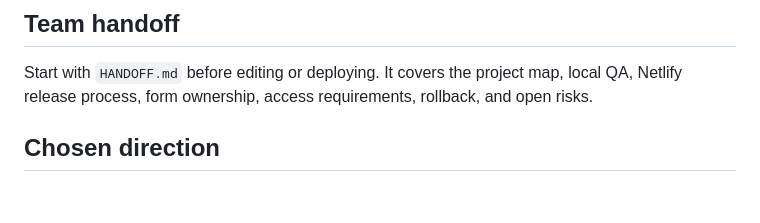
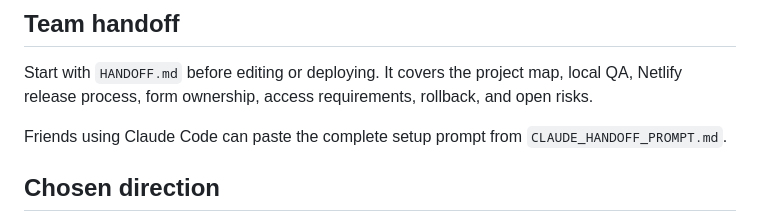
Before and after one commit to binophotography1-del/sesha-country-club-site, a Markdown page: README.md, the part around the change. Rendered like a GitHub page; blank space fills up the shorter version.

```diff
--- a/README.md
+++ b/README.md
@@ -5,6 +5,8 @@ Private source repository for a country-club and private-event booking site depl
 ## Team handoff
 
 Start with `HANDOFF.md` before editing or deploying. It covers the project map, local QA, Netlify release process, form ownership, access requirements, rollback, and open risks.
+
+Friends using Claude Code can paste the complete setup prompt from `CLAUDE_HANDOFF_PROMPT.md`.
 
 ## Chosen direction
 
```
Also changed, not shown: CLAUDE_HANDOFF_PROMPT.md (added, +178 -0 lines).
